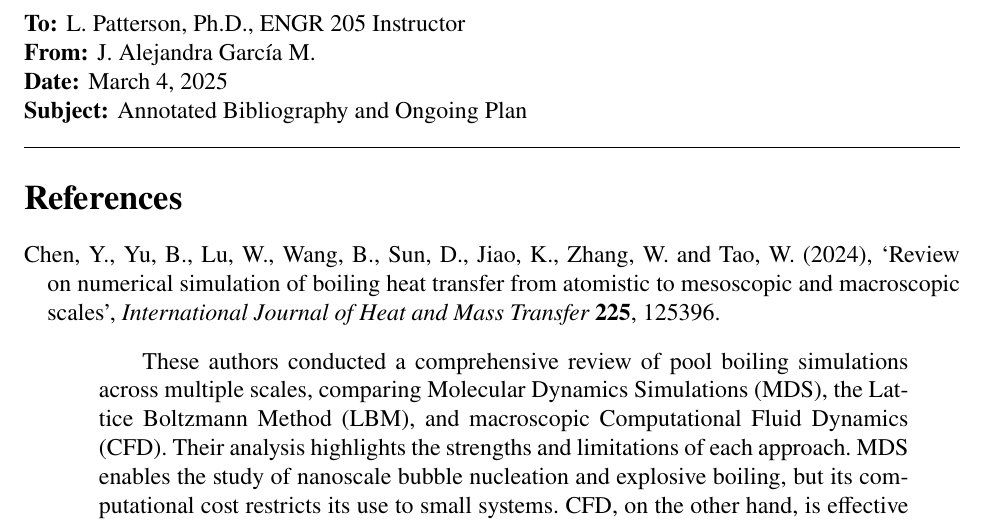
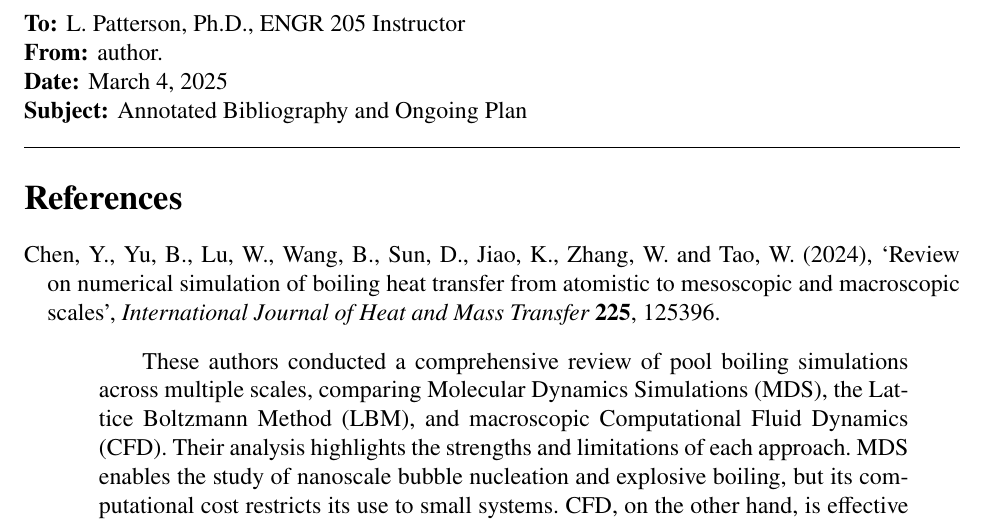
Before and after one commit to alegmor/Annotated-bibliography, a LaTeX document (main.tex): part of page 1 of 2, cut so that both start at the same text. Compiled offline with pdfLaTeX.

Commit message:
Update main.tex

```diff
--- a/main.tex
+++ b/main.tex
@@ -23,7 +23,7 @@ ENGR 205 Instructor}
 \thispagestyle{plain}
 
 \noindent \textbf{To:} L. Patterson, Ph.D., ENGR 205 Instructor  \\
-\textbf{From:} J. Alejandra García M. \\
+\textbf{From:} author. \\
 \textbf{Date:} \today \\
 \textbf{Subject:} Annotated Bibliography and Ongoing Plan \\
 \hrule
```
